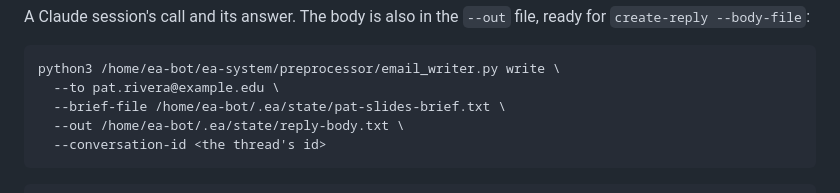
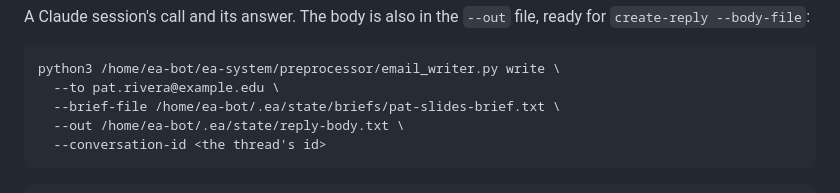
Before and after one commit to alecive/tacitus, a Markdown page: docs/llm-lanes.md, the part around the change. Drawn GitHub-style.

````diff
--- a/docs/llm-lanes.md
+++ b/docs/llm-lanes.md
@@ -411,7 +411,7 @@ file, ready for `create-reply --body-file`:
 ```text
 python3 /home/ea-bot/ea-system/preprocessor/email_writer.py write \
   --to pat.rivera@example.edu \
-  --brief-file /home/ea-bot/.ea/state/pat-slides-brief.txt \
+  --brief-file /home/ea-bot/.ea/state/briefs/pat-slides-brief.txt \
   --out /home/ea-bot/.ea/state/reply-body.txt \
   --conversation-id <the thread's id>
 ```
````
Also changed, not shown: CLAUDE.md (+2 -2 lines), prompts/CLAUDE-scheduling.md (+2 -2 lines).
